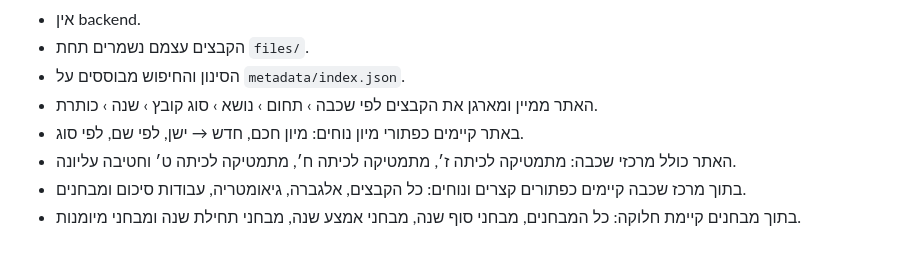
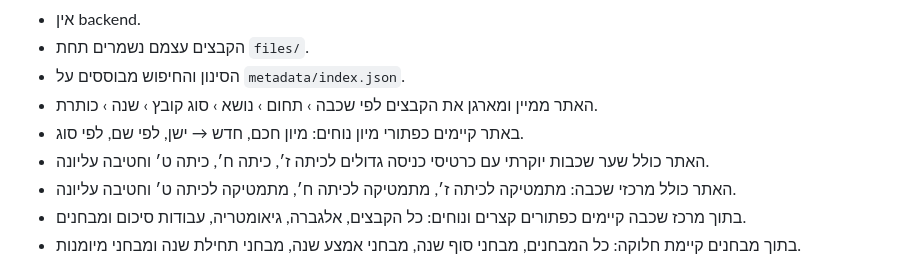
Before and after one commit to yanivmizrachiy/maagar, a Markdown page: README.md, the part around the change. GitHub-like rendering.

Commit message:
docs: mention premium grade gateway

```diff
--- a/README.md
+++ b/README.md
@@ -12,6 +12,7 @@
 - הסינון והחיפוש מבוססים על `metadata/index.json`.
 - האתר ממיין ומארגן את הקבצים לפי שכבה › תחום › נושא › סוג קובץ › שנה › כותרת.
 - באתר קיימים כפתורי מיון נוחים: מיון חכם, חדש → ישן, לפי שם, לפי סוג.
+- האתר כולל שער שכבות יוקרתי עם כרטיסי כניסה גדולים לכיתה ז׳, כיתה ח׳, כיתה ט׳ וחטיבה עליונה.
 - האתר כולל מרכזי שכבה: מתמטיקה לכיתה ז׳, מתמטיקה לכיתה ח׳, מתמטיקה לכיתה ט׳ וחטיבה עליונה.
 - בתוך מרכז שכבה קיימים כפתורים קצרים ונוחים: כל הקבצים, אלגברה, גיאומטריה, עבודות סיכום ומבחנים.
 - בתוך מבחנים קיימת חלוקה: כל המבחנים, מבחני סוף שנה, מבחני אמצע שנה, מבחני תחילת שנה ומבחני מיומנות.
```
